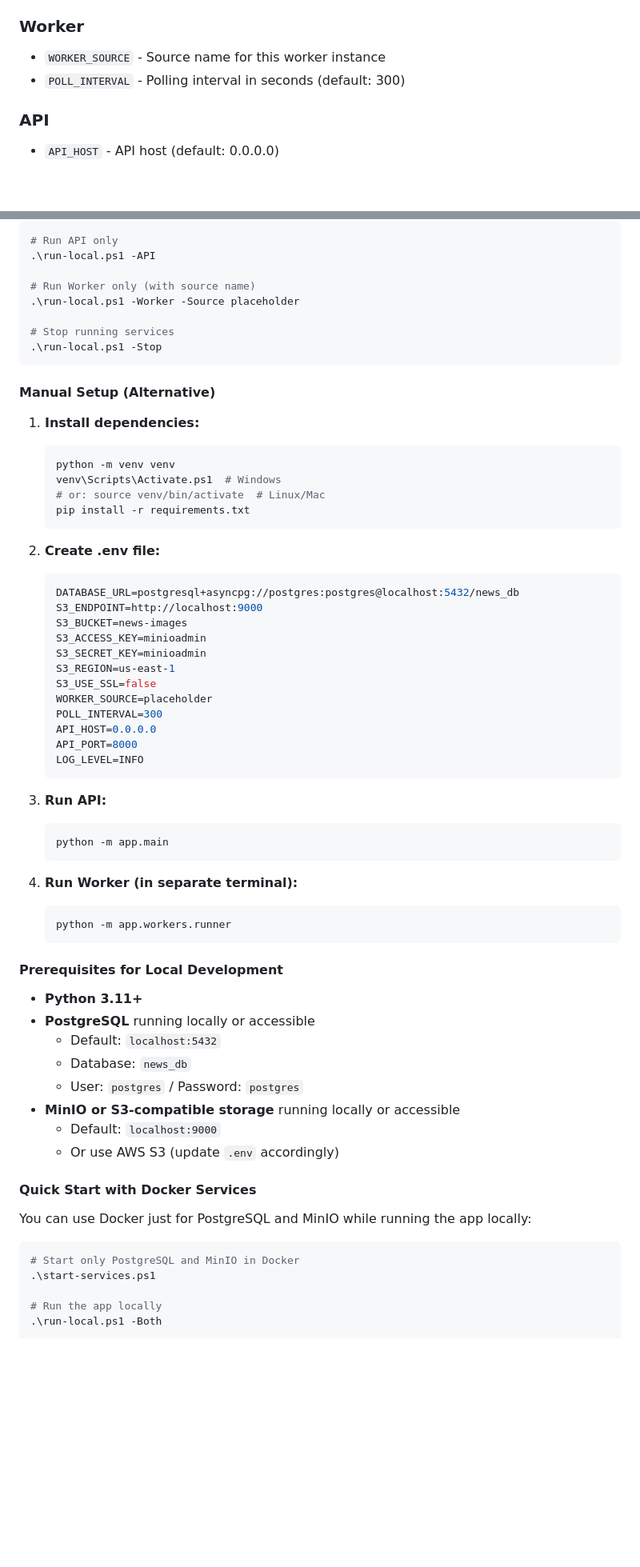
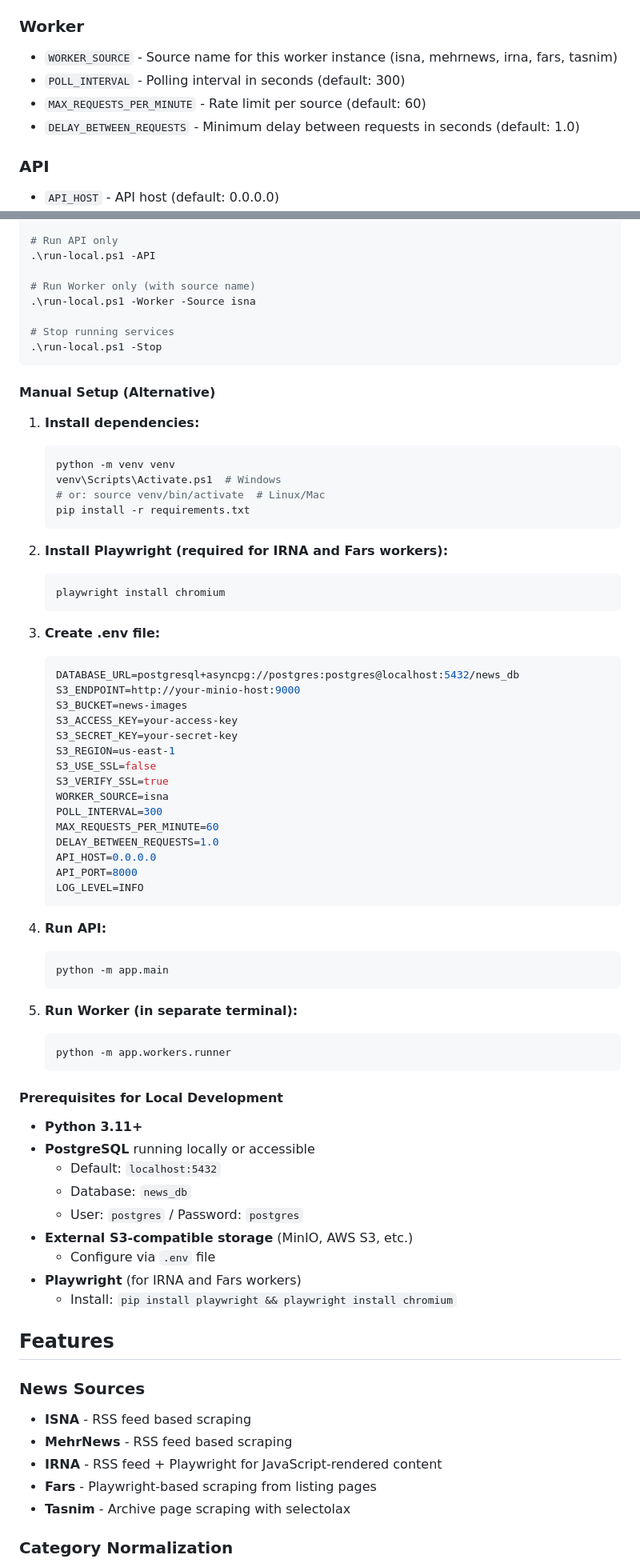
Before and after one commit to ghalehnoei/News_Scraper, a Markdown page: README.md, 2 parts joined by grey strips. Shown at 80% size. Drawn GitHub-style; blank space fills up the shorter version.

````diff
--- a/README.md
+++ b/README.md
@@ -130,8 +185,10 @@ All configuration is via environment variables:
 - `S3_VERIFY_SSL` - Verify SSL certificates (true/false, default: `true`)
 
 ### Worker
-- `WORKER_SOURCE` - Source name for this worker instance
+- `WORKER_SOURCE` - Source name for this worker instance (isna, mehrnews, irna, fars, tasnim)
 - `POLL_INTERVAL` - Polling interval in seconds (default: 300)
+- `MAX_REQUESTS_PER_MINUTE` - Rate limit per source (default: 60)
+- `DELAY_BETWEEN_REQUESTS` - Minimum delay between requests in seconds (default: 1.0)
 
 ### API
 - `API_HOST` - API host (default: 0.0.0.0)
@@ -177,7 +253,7 @@ A PowerShell script (`run-local.ps1`) is provided to simplify local development:
 .\run-local.ps1 -API
 
 # Run Worker only (with source name)
-.\run-local.ps1 -Worker -Source placeholder
+.\run-local.ps1 -Worker -Source isna
 
 # Stop running services
 .\run-local.ps1 -Stop
@@ -193,28 +269,36 @@ A PowerShell script (`run-local.ps1`) is provided to simplify local development:
    pip install -r requirements.txt
    ```
 
-2. **Create .env file:**
+2. **Install Playwright (required for IRNA and Fars workers):**
+   ```bash
+   playwright install chromium
+   ```
+
+3. **Create .env file:**
    ```env
    DATABASE_URL=postgresql+asyncpg://postgres:postgres@localhost:5432/news_db
-   S3_ENDPOINT=http://localhost:9000
+   S3_ENDPOINT=http://your-minio-host:9000
    S3_BUCKET=news-images
-   S3_ACCESS_KEY=minioadmin
-   S3_SECRET_KEY=minioadmin
+   S3_ACCESS_KEY=your-access-key
+   S3_SECRET_KEY=your-secret-key
    S3_REGION=us-east-1
    S3_USE_SSL=false
-   WORKER_SOURCE=placeholder
+   S3_VERIFY_SSL=true
+   WORKER_SOURCE=isna
    POLL_INTERVAL=300
+   MAX_REQUESTS_PER_MINUTE=60
+   DELAY_BETWEEN_REQUESTS=1.0
    API_HOST=0.0.0.0
    API_PORT=8000
    LOG_LEVEL=INFO
    ```
 
-3. **Run API:**
+4. **Run API:**
    ```bash
    python -m app.main
    ```
 
-4. **Run Worker (in separate terminal):**
+5. **Run Worker (in separate terminal):**
    ```bash
    python -m app.workers.runner
    ```
@@ -226,18 +310,20 @@ A PowerShell script (`run-local.ps1`) is provided to simplify local development:
   - Default: `localhost:5432`
   - Database: `news_db`
   - User: `postgres` / Password: `postgres`
-- **MinIO or S3-compatible storage** running locally or accessible
-  - Default: `localhost:9000`
-  - Or use AWS S3 (update `.env` accordingly)
+- **External S3-compatible storage** (MinIO, AWS S3, etc.)
+  - Configure via `.env` file
+- **Playwright** (for IRNA and Fars workers)
+  - Install: `pip install playwright && playwright install chromium`
 
-#### Quick Start with Docker Services
+## Features
 
-You can use Docker just for PostgreSQL and MinIO while running the app locally:
+### News Sources
 
-```powershell
-# Start only PostgreSQL and MinIO in Docker
-.\start-services.ps1
+- **ISNA** - RSS feed based scraping
+- **MehrNews** - RSS feed based scraping
+- **IRNA** - RSS feed + Playwright for JavaScript-rendered content
+- **Fars** - Playwright-based scraping from listing pages
+- **Tasnim** - Archive page scraping with selectolax
 
-# Run the app locally
-.\run-local.ps1 -Both
+### Category Normalization
 
````
Also changed, not shown: other parts of README.md (+120 -43 lines).
